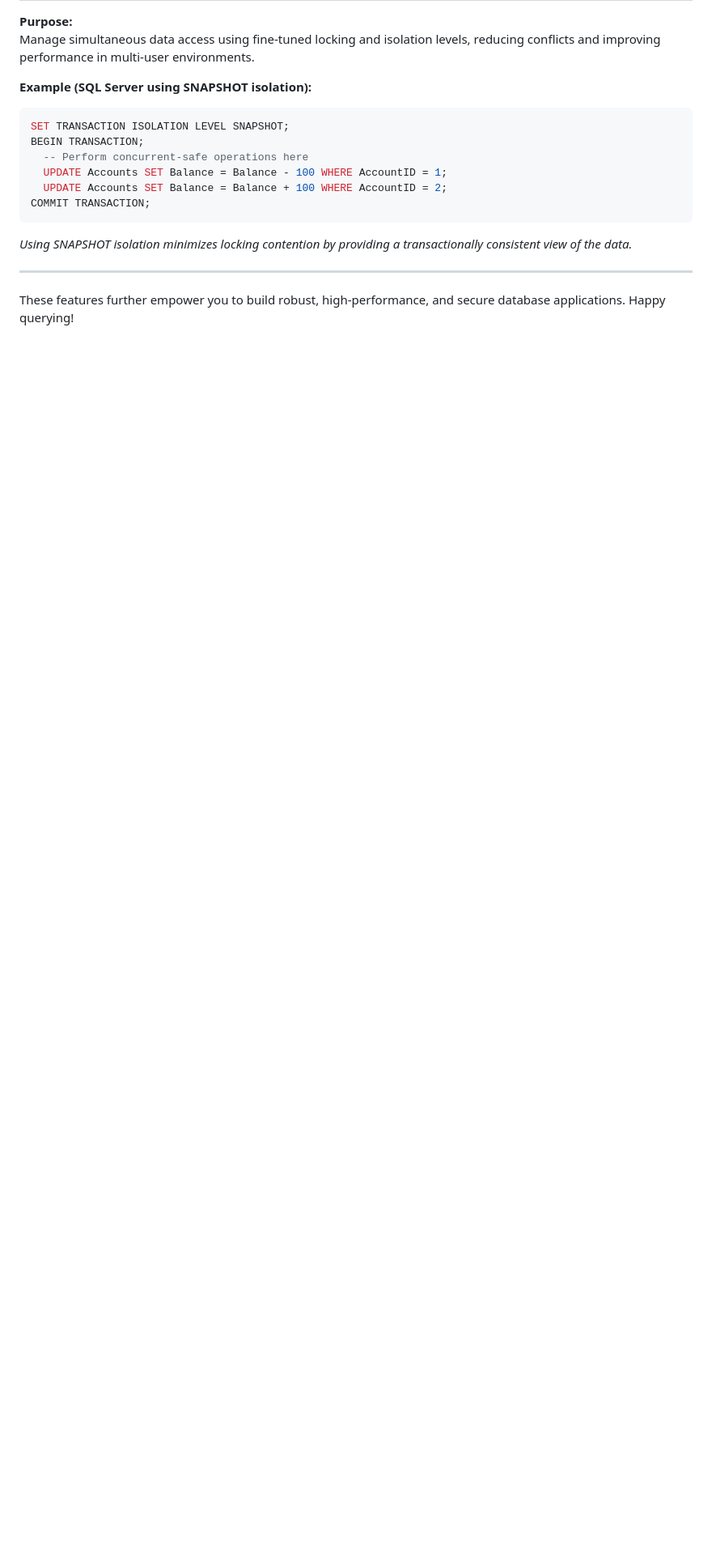
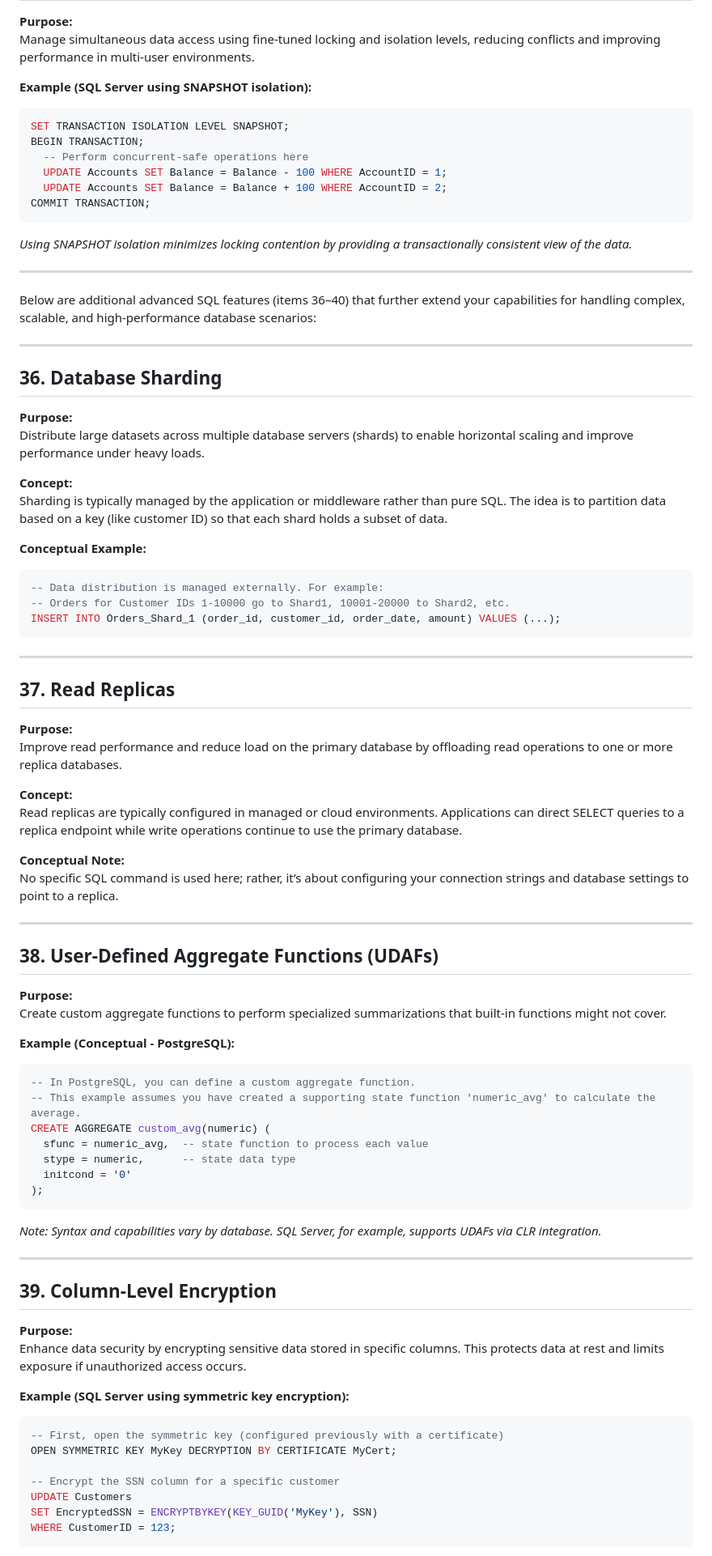
Before and after one commit to Balasubramanian-pg/SQL-Portfolio, a Markdown page: SQL Cheat Sheet.md, the part around the change printed below. Shown: that part at 81% size. Drawn GitHub-style; blank space fills up the shorter version.

````diff
--- a/SQL Cheat Sheet.md
+++ b/SQL Cheat Sheet.md
@@ -964,4 +964,69 @@ COMMIT TRANSACTION;
 
 ---
 
-These features further empower you to build robust, high-performance, and secure database applications. Happy querying!
+Below are additional advanced SQL features (items 36–40) that further extend your capabilities for handling complex, scalable, and high-performance database scenarios:
+
+---
+
+## 36. Database Sharding
+**Purpose:**
+Distribute large datasets across multiple database servers (shards) to enable horizontal scaling and improve performance under heavy loads.
+
+**Concept:**
+Sharding is typically managed by the application or middleware rather than pure SQL. The idea is to partition data based on a key (like customer ID) so that each shard holds a subset of data.
+
+**Conceptual Example:**
+```sql
+-- Data distribution is managed externally. For example:
+-- Orders for Customer IDs 1-10000 go to Shard1, 10001-20000 to Shard2, etc.
+INSERT INTO Orders_Shard_1 (order_id, customer_id, order_date, amount) VALUES (...);
+```
+
+---
+
+## 37. Read Replicas
+**Purpose:**
+Improve read performance and reduce load on the primary database by offloading read operations to one or more replica databases.
+
+**Concept:**
+Read replicas are typically configured in managed or cloud environments. Applications can direct SELECT queries to a replica endpoint while write operations continue to use the primary database.
+
+**Conceptual Note:**
+No specific SQL command is used here; rather, it’s about configuring your connection strings and database settings to point to a replica.
+
+---
+
+## 38. User-Defined Aggregate Functions (UDAFs)
+**Purpose:**
+Create custom aggregate functions to perform specialized summarizations that built-in functions might not cover.
+
+**Example (Conceptual - PostgreSQL):**
+```sql
+-- In PostgreSQL, you can define a custom aggregate function.
+-- This example assumes you have created a supporting state function 'numeric_avg' to calculate the average.
+CREATE AGGREGATE custom_avg(numeric) (
+  sfunc = numeric_avg,  -- state function to process each value
+  stype = numeric,      -- state data type
+  initcond = '0'
+);
+```
+
+*Note: Syntax and capabilities vary by database. SQL Server, for example, supports UDAFs via CLR integration.*
+
+---
+
+## 39. Column-Level Encryption
+**Purpose:**
+Enhance data security by encrypting sensitive data stored in specific columns. This protects data at rest and limits exposure if unauthorized access occurs.
+
+**Example (SQL Server using symmetric key encryption):**
+```sql
+-- First, open the symmetric key (configured previously with a certificate)
+OPEN SYMMETRIC KEY MyKey DECRYPTION BY CERTIFICATE MyCert;
+
+-- Encrypt the SSN column for a specific customer
+UPDATE Customers
+SET EncryptedSSN = ENCRYPTBYKEY(KEY_GUID('MyKey'), SSN)
+WHERE CustomerID = 123;
+```
+
````
Also changed, not shown: other parts of SQL Cheat Sheet.md (+19 -0 lines).
